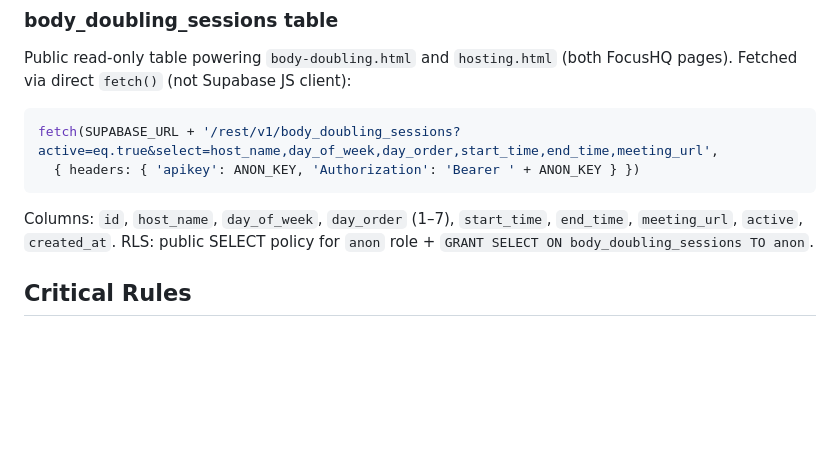
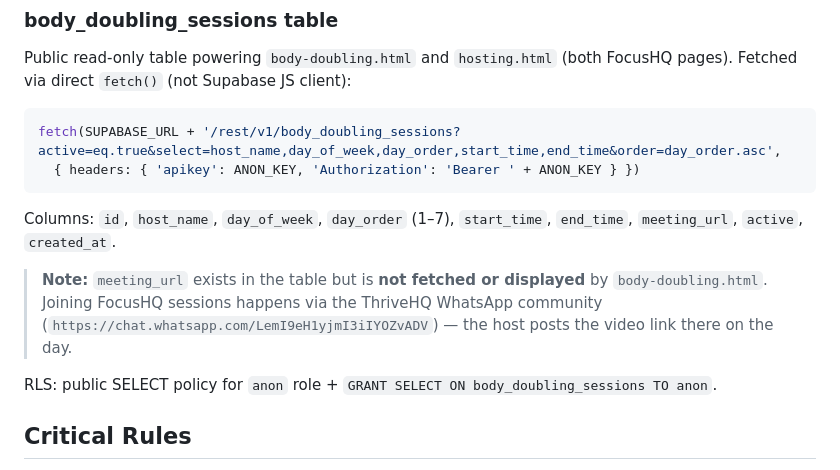
Before and after one commit to cathcoach4u/coach4Uapp-thrivehq, a Markdown page: CLAUDE.md, the part around one of its changes. GitHub-like rendering; blank space fills up the shorter version.

````diff
--- a/CLAUDE.md
+++ b/CLAUDE.md
@@ -256,11 +257,14 @@ Strengths-Based Coaching and Counselling | <a href="https://coach4u.com.au">coac
 Public read-only table powering `body-doubling.html` and `hosting.html` (both FocusHQ pages). Fetched via direct `fetch()` (not Supabase JS client):
 
 ```javascript
-fetch(SUPABASE_URL + '/rest/v1/body_doubling_sessions?active=eq.true&select=host_name,day_of_week,day_order,start_time,end_time,meeting_url',
+fetch(SUPABASE_URL + '/rest/v1/body_doubling_sessions?active=eq.true&select=host_name,day_of_week,day_order,start_time,end_time&order=day_order.asc',
   { headers: { 'apikey': ANON_KEY, 'Authorization': 'Bearer ' + ANON_KEY } })
 ```
 
 Columns: `id`, `host_name`, `day_of_week`, `day_order` (1–7), `start_time`, `end_time`, `meeting_url`, `active`, `created_at`.
+
+> **Note:** `meeting_url` exists in the table but is **not fetched or displayed** by `body-doubling.html`. Joining FocusHQ sessions happens via the ThriveHQ WhatsApp community (`https://chat.whatsapp.com/LemI9eH1yjmI3iIYOZvADV`) — the host posts the video link there on the day.
+
 RLS: public SELECT policy for `anon` role + `GRANT SELECT ON body_doubling_sessions TO anon`.
 
 ## Critical Rules
````
Also changed, not shown: other parts of CLAUDE.md (+8 -7 lines).
